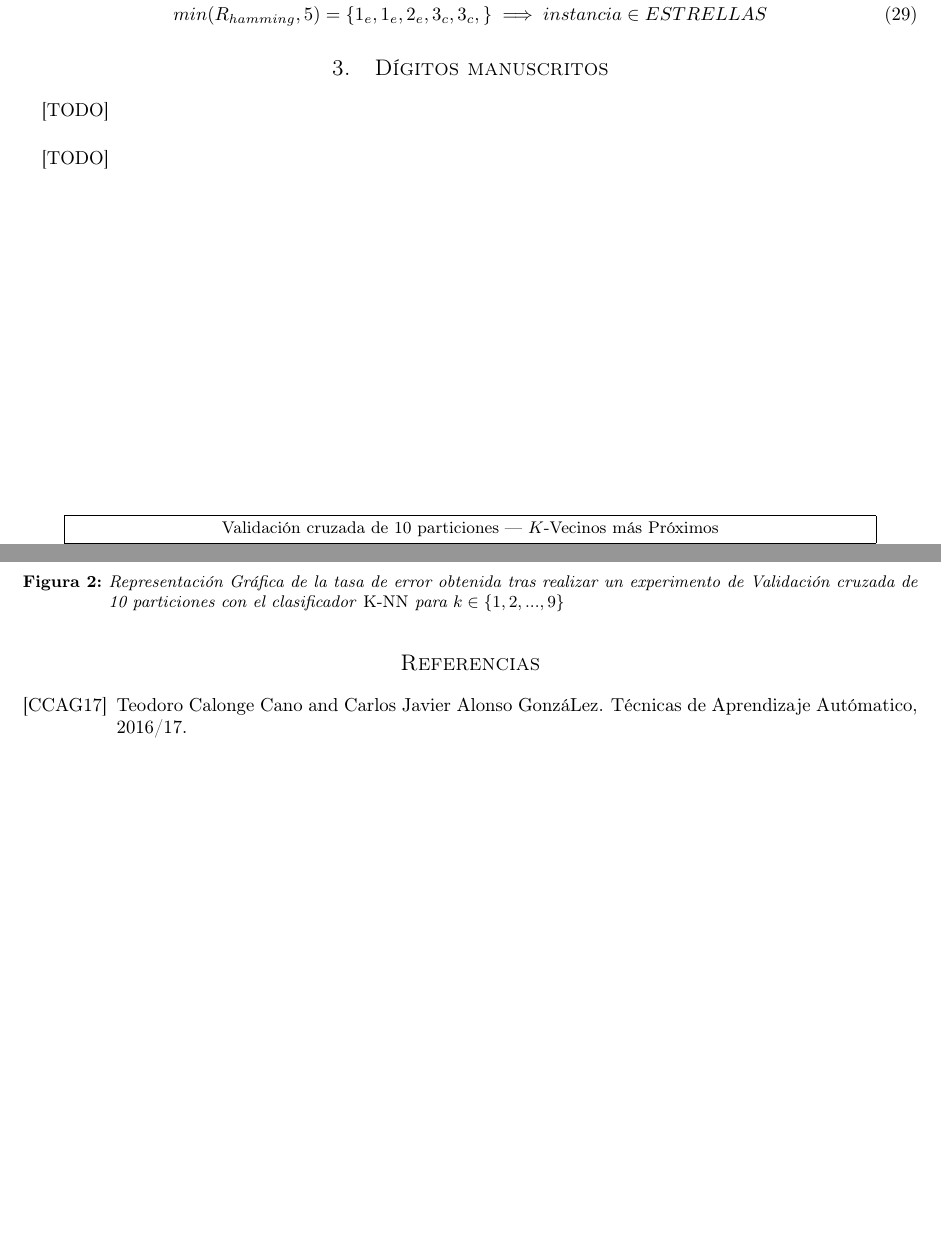
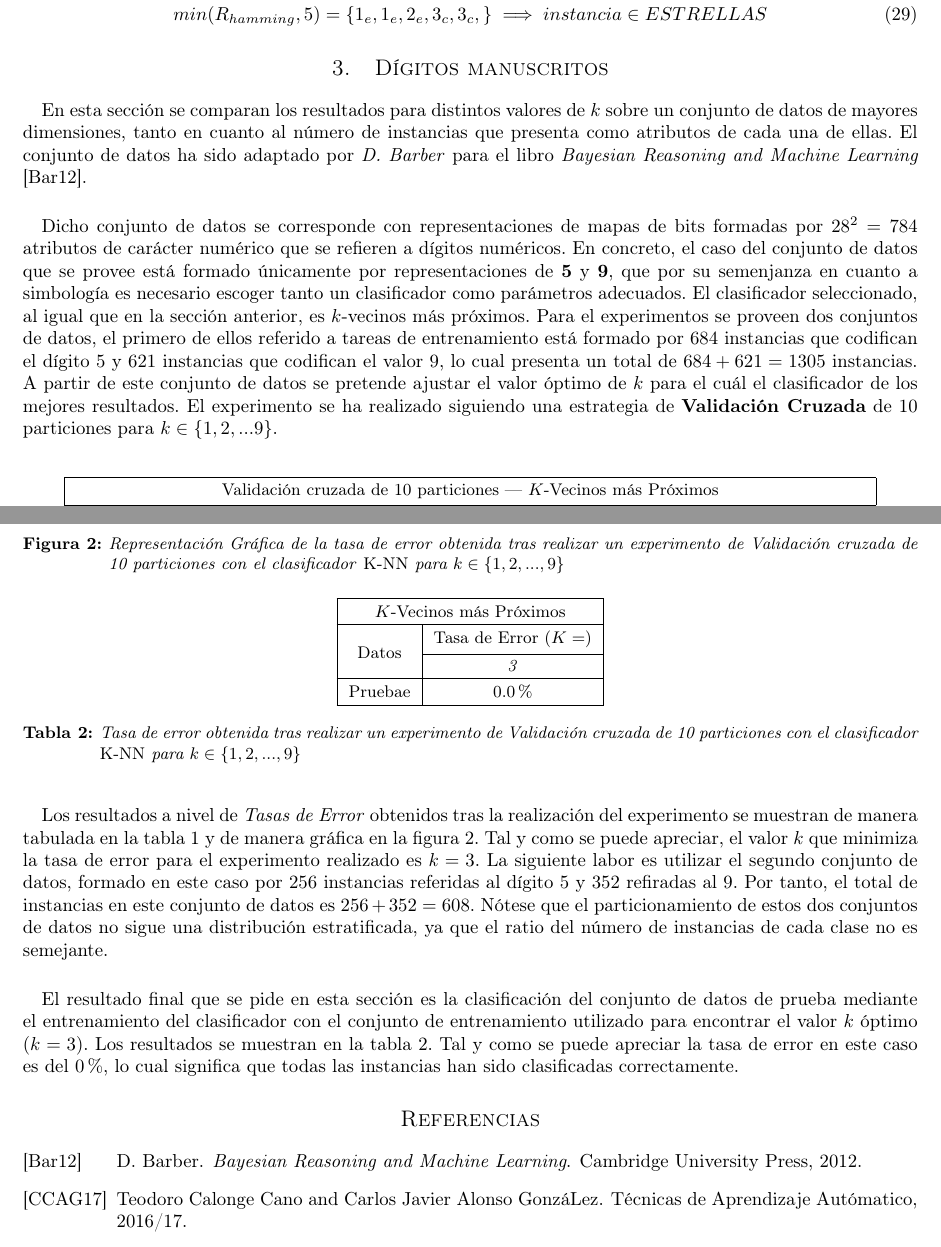
Before and after one commit to garciparedes/machine-learning-instance-based, a LaTeX paper (article/article.tex): two parts of pages 4 and 5 of 5, joined at a grey line, cut so that both start at the same text, the shorter picture padded with empty space. Compiled offline with pdfLaTeX.

Commit message:
Worked on second exercise

```diff
--- a/article/article.tex
+++ b/article/article.tex
@@ -214,7 +214,10 @@
 	\section{Dígitos manuscritos}
 
 		\paragraph{}
-		[TODO]
+		En esta sección se comparan los resultados para distintos valores de $k$ sobre un conjunto de datos de mayores dimensiones, tanto en cuanto al número de instancias que presenta como atributos de cada una de ellas. El conjunto de datos ha sido adaptado por \emph{D. Barber} para el libro \emph{Bayesian Reasoning and Machine Learning} \cite{barberBRML2012}.
+
+		\paragraph{}
+		Dicho conjunto de datos se corresponde con representaciones de mapas de bits formadas por $28^2 = 784$ atributos de carácter numérico que se refieren a dígitos numéricos. En concreto, el caso del conjunto de datos que se provee está formado únicamente por representaciones de \textbf{5} y \textbf{9}, que por su semenjanza en cuanto a simbología es necesario escoger tanto un clasificador como parámetros adecuados. El clasificador seleccionado, al igual que en la sección anterior, es $k$-vecinos más próximos. Para el experimentos se proveen dos conjuntos de datos, el primero de ellos referido a tareas de entrenamiento está formado por $684$ instancias que codifican el dígito $5$ y $621$ instancias que codifican el valor $9$, lo cual presenta un total de $684+621 = 1305$ instancias. A partir de este conjunto de datos se pretende ajustar el valor óptimo de $k$ para el cuál el clasificador de los mejores resultados. El experimento se ha realizado siguiendo una estrategia de \textbf{Validación Cruzada} de 10 particiones para $k \in \{1,2,...9\}$.
 
 		\begin{table}
 			\centering
@@ -252,7 +253,26 @@
 		\end{figure}
 
 		\paragraph{}
-		[TODO]
+		Los resultados a nivel de \emph{Tasas de Error} obtenidos tras la realización del experimento se muestran de manera tabulada en la tabla \ref{table:e2} y de manera gráfica en la figura \ref{plot:e2}. Tal y como se puede apreciar, el valor $k$ que minimiza la tasa de error para el experimento realizado es $k = 3$. La siguiente labor es utilizar el segundo conjunto de datos, formado en este caso por $256$ instancias referidas al dígito $5$ y $352$ refiradas al $9$. Por tanto, el total de instancias en este conjunto de datos es $256 + 352 = 608$. Nótese que el particionamiento de estos dos conjuntos de datos no sigue una distribución estratificada, ya que el ratio del número de instancias de cada clase no es semejante.
+
+
+		\paragraph{}
+		El resultado final que se pide en esta sección es la clasificación del conjunto de datos de prueba mediante el entrenamiento del clasificador con el conjunto de entrenamiento utilizado para encontrar el valor $k$ óptimo ($k =3$). Los resultados se muestran en la tabla \ref{table:e3}. Tal y como se puede apreciar la tasa de error en este caso es del $0\%$, lo cual significa que todas las instancias han sido clasificadas correctamente.
+
+		\begin{table}
+			\centering
+			\small
+			\begin{tabu}{ | c | c | }
+				\hline
+				\multicolumn{2}{ | c | }{$K$-Vecinos más Próximos} \\ \hline
+				\multirow{2}{*}{Datos}& Tasa de Error ($K=$) \\ \cline{2-2}
+															& \emph{3} \\ \hline
+				Pruebae								& $0.0\%$	\\
+				\hline
+			\end{tabu}
+			\caption{Tasa de error obtenida tras realizar un experimento de Validación cruzada de 10 particiones con el clasificador \emph{K-NN} para $k \in \{1,2,...,9\}$}
+			\label{table:e3}
+		\end{table}
 
 
 %-----------------------------
```
Also changed, not shown: article/bib/misc.bib (+6 -0 lines), article/article.pdf, article/article.tex (10 more changed lines).
